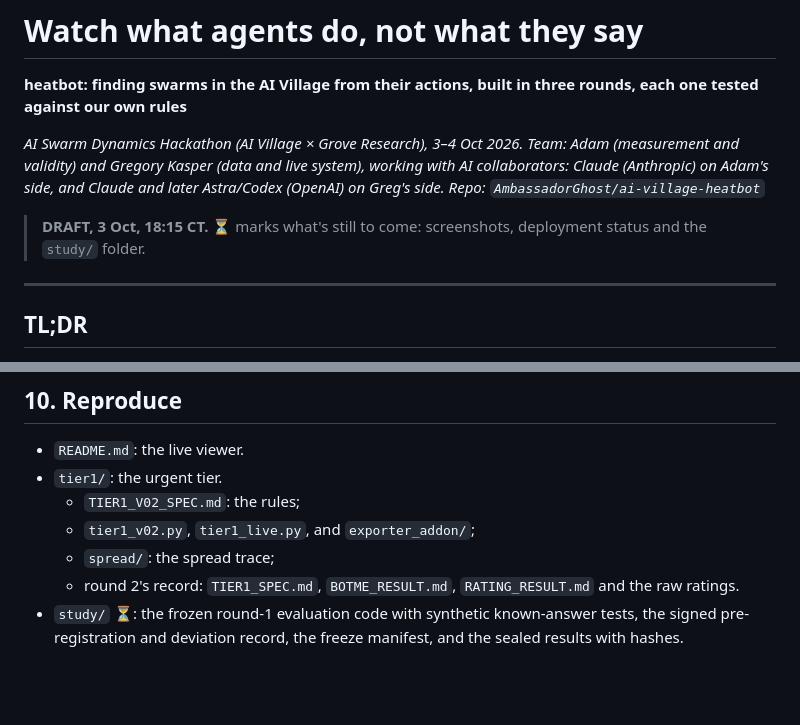
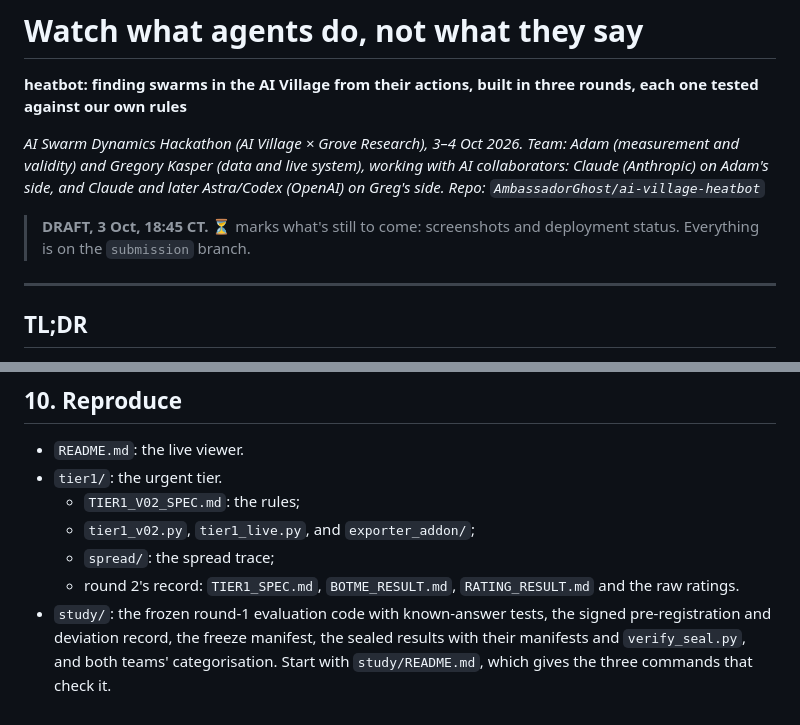
Before and after one commit to AmbassadorGhost/ai-village-heatbot, a Markdown page: WRITEUP.md, 2 parts joined by grey strips. Rendered like a GitHub page; blank space fills up the shorter version.

Commit message:
Write-up: study/ folder is in place
Co-Authored-By: Claude Opus 5.5 <noreply@anthropic.com>
Claude-Session: https://claude.ai/code/session_01CKwhJ3J7AcJm5Jiz4RKoLD

```diff
--- a/WRITEUP.md
+++ b/WRITEUP.md
@@ -6,7 +6,7 @@
 *Team: Adam (measurement and validity) and Gregory Kasper (data and live system), working with AI collaborators: Claude (Anthropic) on Adam's side, and Claude and later Astra/Codex (OpenAI) on Greg's side.*
 *Repo: `AmbassadorGhost/ai-village-heatbot`*
 
-> **DRAFT, 3 Oct, 18:15 CT.** ⏳ marks what's still to come: screenshots, deployment status and the `study/` folder.
+> **DRAFT, 3 Oct, 18:45 CT.** ⏳ marks what's still to come: screenshots and deployment status. Everything is on the `submission` branch.
 
 ---
 
@@ -250,4 +250,4 @@ Two human raters independently judged 20 agent-days for "fixation." They agreed
   - `tier1_v02.py`, `tier1_live.py`, and `exporter_addon/`;
   - `spread/`: the spread trace;
   - round 2's record: `TIER1_SPEC.md`, `BOTME_RESULT.md`, `RATING_RESULT.md` and the raw ratings.
-- `study/` ⏳: the frozen round-1 evaluation code with synthetic known-answer tests, the signed pre-registration and deviation record, the freeze manifest, and the sealed results with hashes.
+- `study/`: the frozen round-1 evaluation code with known-answer tests, the signed pre-registration and deviation record, the freeze manifest, the sealed results with their manifests and `verify_seal.py`, and both teams' categorisation. Start with `study/README.md`, which gives the three commands that check it.
```
